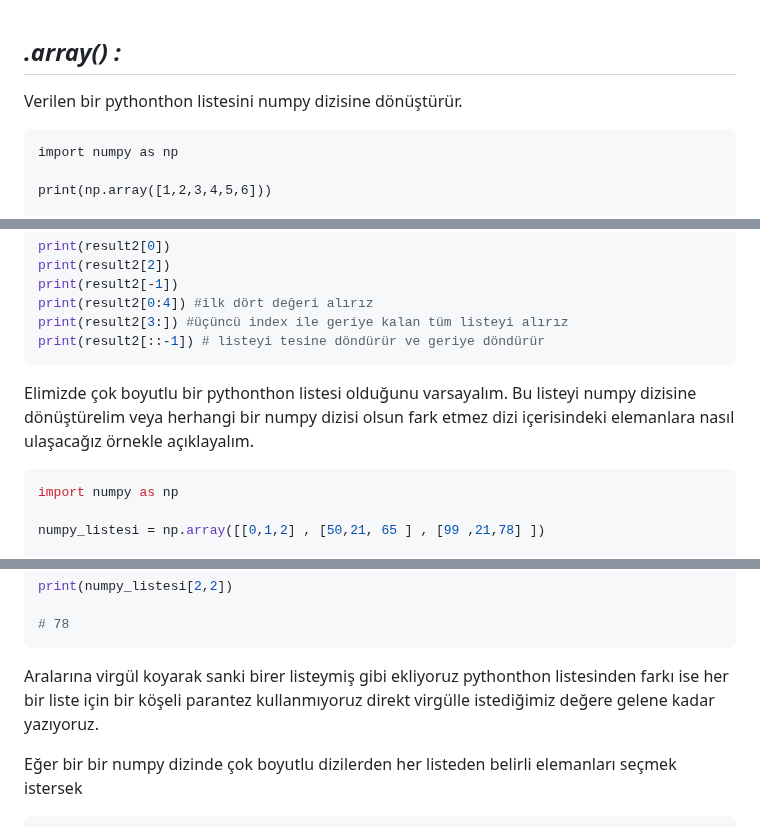
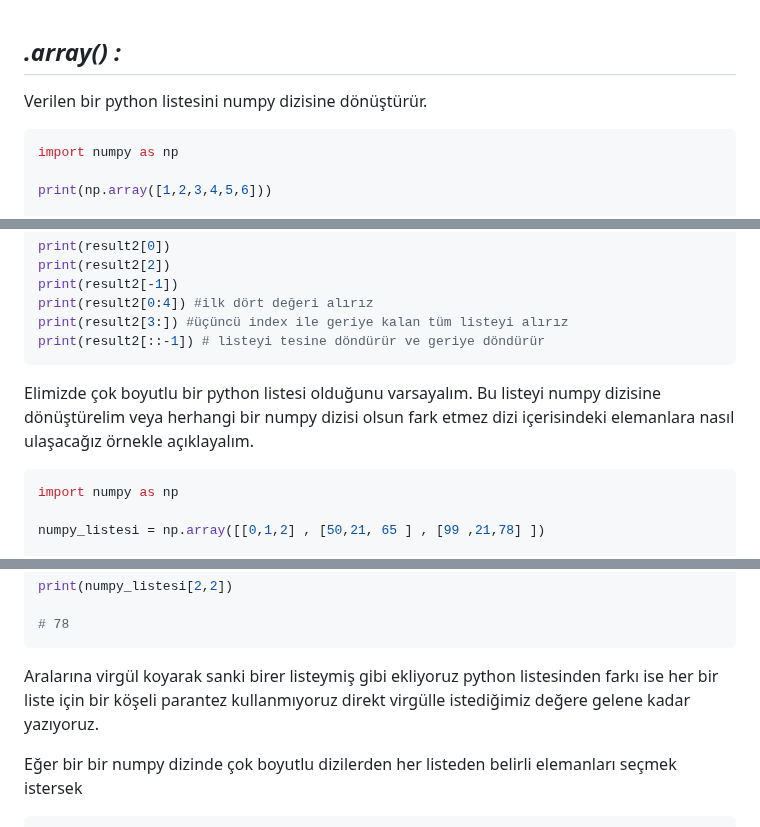
Before and after one commit to kpolatkol5/notlarim, a Markdown page: _pythonNotlar/moduller/_numpy.md, 3 parts joined by grey strips. Drawn GitHub-style.

````diff
--- a/_pythonNotlar/moduller/_numpy.md
+++ b/_pythonNotlar/moduller/_numpy.md
@@ -1,8 +1,8 @@
 ## ***.array() :***
 
-Verilen bir pythonthon listesini numpy dizisine dönüştürür.
+Verilen bir python listesini numpy dizisine dönüştürür.
 
-```pythonthon
+```python
 import numpy as np
 
 print(np.array([1,2,3,4,5,6]))
@@ -189,7 +189,7 @@ print(result2[3:]) #üçüncü index ile geriye kalan tüm listeyi alırız
 print(result2[::-1]) # listeyi tesine döndürür ve geriye döndürür
 ```
 
-Elimizde çok boyutlu bir pythonthon listesi olduğunu varsayalım. Bu listeyi numpy dizisine dönüştürelim veya herhangi bir numpy dizisi olsun fark etmez dizi içerisindeki elemanlara nasıl ulaşacağız örnekle açıklayalım.
+Elimizde çok boyutlu bir python listesi olduğunu varsayalım. Bu listeyi numpy dizisine dönüştürelim veya herhangi bir numpy dizisi olsun fark etmez dizi içerisindeki elemanlara nasıl ulaşacağız örnekle açıklayalım.
 
 ```python
 import numpy as np
@@ -216,7 +216,7 @@ print(numpy_listesi[2,2])
 # 78
 ```
 
-Aralarına virgül koyarak sanki birer listeymiş gibi ekliyoruz pythonthon listesinden farkı ise her bir liste için bir köşeli parantez kullanmıyoruz direkt virgülle istediğimiz değere gelene kadar yazıyoruz.
+Aralarına virgül koyarak sanki birer listeymiş gibi ekliyoruz python listesinden farkı ise her bir liste için bir köşeli parantez kullanmıyoruz direkt virgülle istediğimiz değere gelene kadar yazıyoruz.
 
 Eğer bir bir numpy dizinde çok boyutlu dizilerden her listeden belirli elemanları seçmek istersek
 
````
